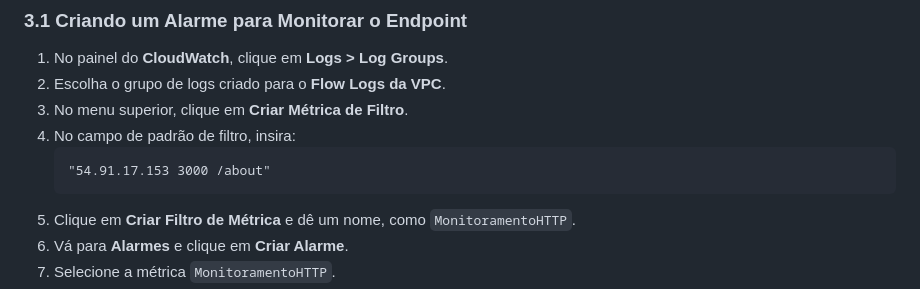
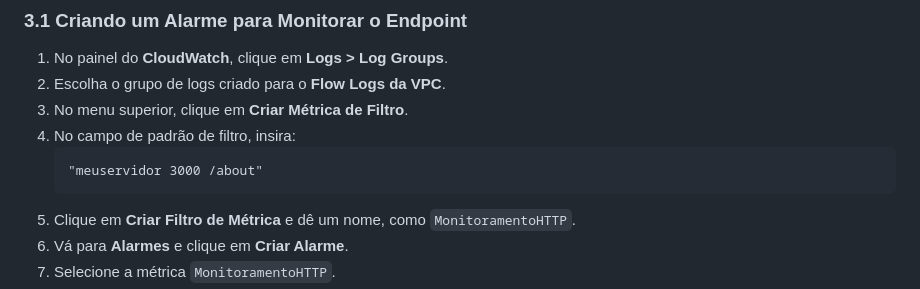
Before and after one commit to cassiowt/nodepipeline-devops, a Markdown page: docs/AWSCloudTrail.md, the part around the change. Drawn GitHub-style.

````diff
--- a/docs/AWSCloudTrail.md
+++ b/docs/AWSCloudTrail.md
@@ -46,7 +46,7 @@ Agora todo o tráfego da instância EC2 será registrado no CloudWatch Logs.
 3. No menu superior, clique em **Criar Métrica de Filtro**.
 4. No campo de padrão de filtro, insira:
    ```
-   "54.91.17.153 3000 /about"
+   "meuservidor 3000 /about"
    ```
 5. Clique em **Criar Filtro de Métrica** e dê um nome, como `MonitoramentoHTTP`.
 6. Vá para **Alarmes** e clique em **Criar Alarme**.
````
